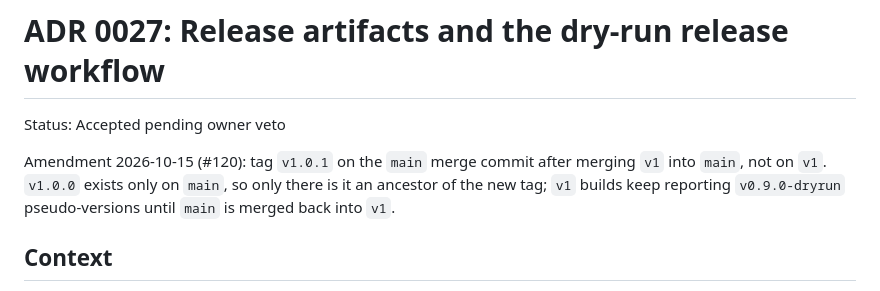
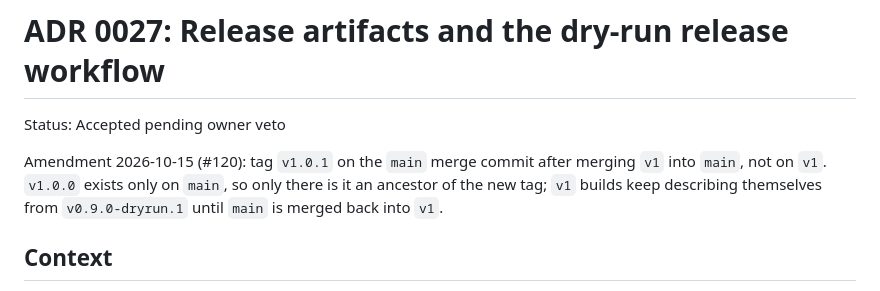
Before and after one commit to CharitonMedia/Tremelay, a Markdown page: docs/adr/0027-release-artifacts.md, the part around the change. Drawn GitHub-style.

```diff
--- a/docs/adr/0027-release-artifacts.md
+++ b/docs/adr/0027-release-artifacts.md
@@ -4,8 +4,8 @@ Status: Accepted pending owner veto
 
 Amendment 2026-10-15 (#120): tag `v1.0.1` on the `main` merge commit after
 merging `v1` into `main`, not on `v1`. `v1.0.0` exists only on `main`, so only
-there is it an ancestor of the new tag; `v1` builds keep reporting
-`v0.9.0-dryrun` pseudo-versions until `main` is merged back into `v1`.
+there is it an ancestor of the new tag; `v1` builds keep describing themselves
+from `v0.9.0-dryrun.1` until `main` is merged back into `v1`.
 
 ## Context
 
```
Also changed, not shown: docs/ssh-agent.md (+3 -3 lines), docs/windows-stdio-mcp.md (+6 -6 lines).
